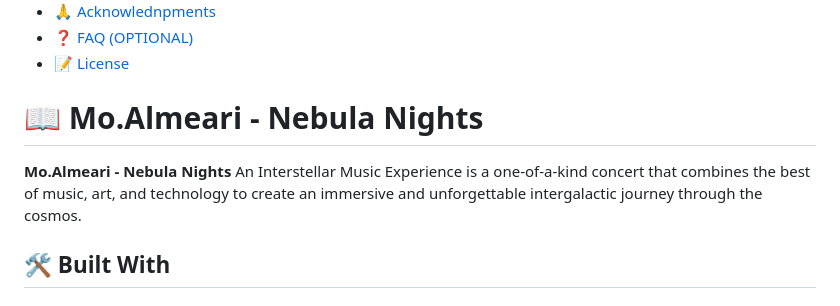
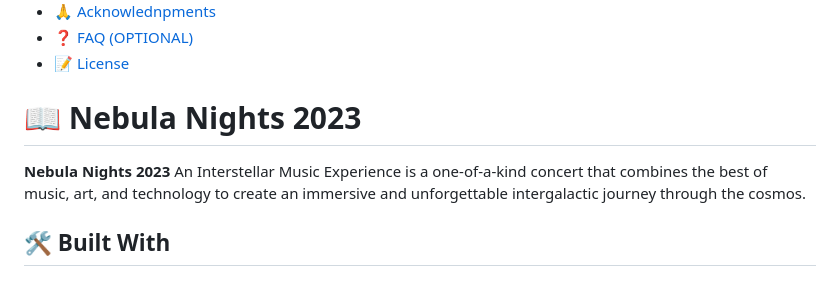
Before and after one commit to mohametalmeari/CapstoneOne, a Markdown page: README.md, the part around the change. Drawn GitHub-style.

```diff
--- a/README.md
+++ b/README.md
@@ -35,9 +35,9 @@
 
 <!-- PROJECT DESCRIPTION -->
 
-# 📖 Mo.Almeari - Nebula Nights <a name="about-project"></a>
+# 📖 Nebula Nights 2023 <a name="about-project"></a>
 
-**Mo.Almeari - Nebula Nights** An Interstellar Music Experience is a one-of-a-kind concert that combines the best of music, art, and technology to create an immersive and unforgettable intergalactic journey through the cosmos.
+**Nebula Nights 2023** An Interstellar Music Experience is a one-of-a-kind concert that combines the best of music, art, and technology to create an immersive and unforgettable intergalactic journey through the cosmos.
 
 ## 🛠 Built With <a name="built-with"></a>
 
```
